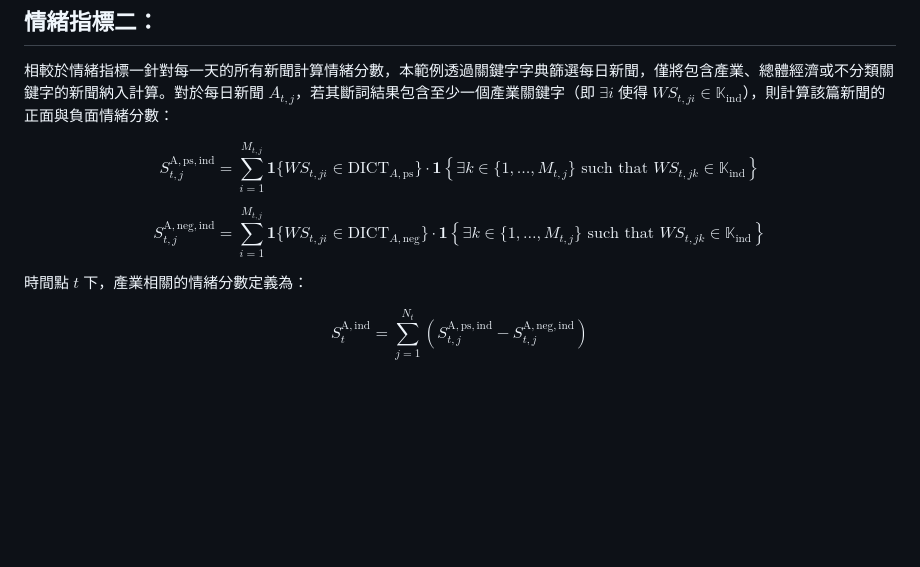
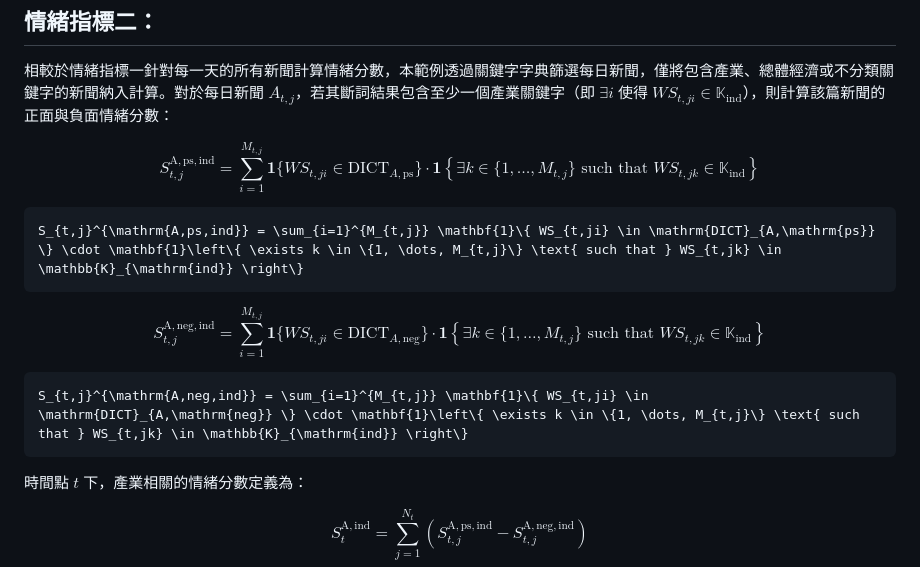
Before and after one commit to JaniceFromTheWilderness/DjangoProject_NSI, a Markdown page: README.md, the part around the change. Rendered like a GitHub page; blank space fills up the shorter version.

````diff
--- a/README.md
+++ b/README.md
@@ -38,9 +38,15 @@ $$
 S_{t,j}^{\mathrm{A,ps,ind}} = \sum_{i=1}^{M_{t,j}} \mathbf{1}\{ WS_{t,ji} \in \mathrm{DICT}_{A,\mathrm{ps}} \} \cdot \mathbf{1}\left\{ \exists k \in \{1, \dots, M_{t,j}\} \text{ such that } WS_{t,jk} \in \mathbb{K}_{\mathrm{ind}} \right\}
 $$
 
+```latex
+S_{t,j}^{\mathrm{A,ps,ind}} = \sum_{i=1}^{M_{t,j}} \mathbf{1}\{ WS_{t,ji} \in \mathrm{DICT}_{A,\mathrm{ps}} \} \cdot \mathbf{1}\left\{ \exists k \in \{1, \dots, M_{t,j}\} \text{ such that } WS_{t,jk} \in \mathbb{K}_{\mathrm{ind}} \right\}
+```
 $$
 S_{t,j}^{\mathrm{A,neg,ind}} = \sum_{i=1}^{M_{t,j}} \mathbf{1}\{ WS_{t,ji} \in \mathrm{DICT}_{A,\mathrm{neg}} \} \cdot \mathbf{1}\left\{ \exists k \in \{1, \dots, M_{t,j}\} \text{ such that } WS_{t,jk} \in \mathbb{K}_{\mathrm{ind}} \right\}
 $$
+```latex
+S_{t,j}^{\mathrm{A,neg,ind}} = \sum_{i=1}^{M_{t,j}} \mathbf{1}\{ WS_{t,ji} \in \mathrm{DICT}_{A,\mathrm{neg}} \} \cdot \mathbf{1}\left\{ \exists k \in \{1, \dots, M_{t,j}\} \text{ such that } WS_{t,jk} \in \mathbb{K}_{\mathrm{ind}} \right\}
+```
 
 時間點 $t$ 下，產業相關的情緒分數定義為：
 
````
